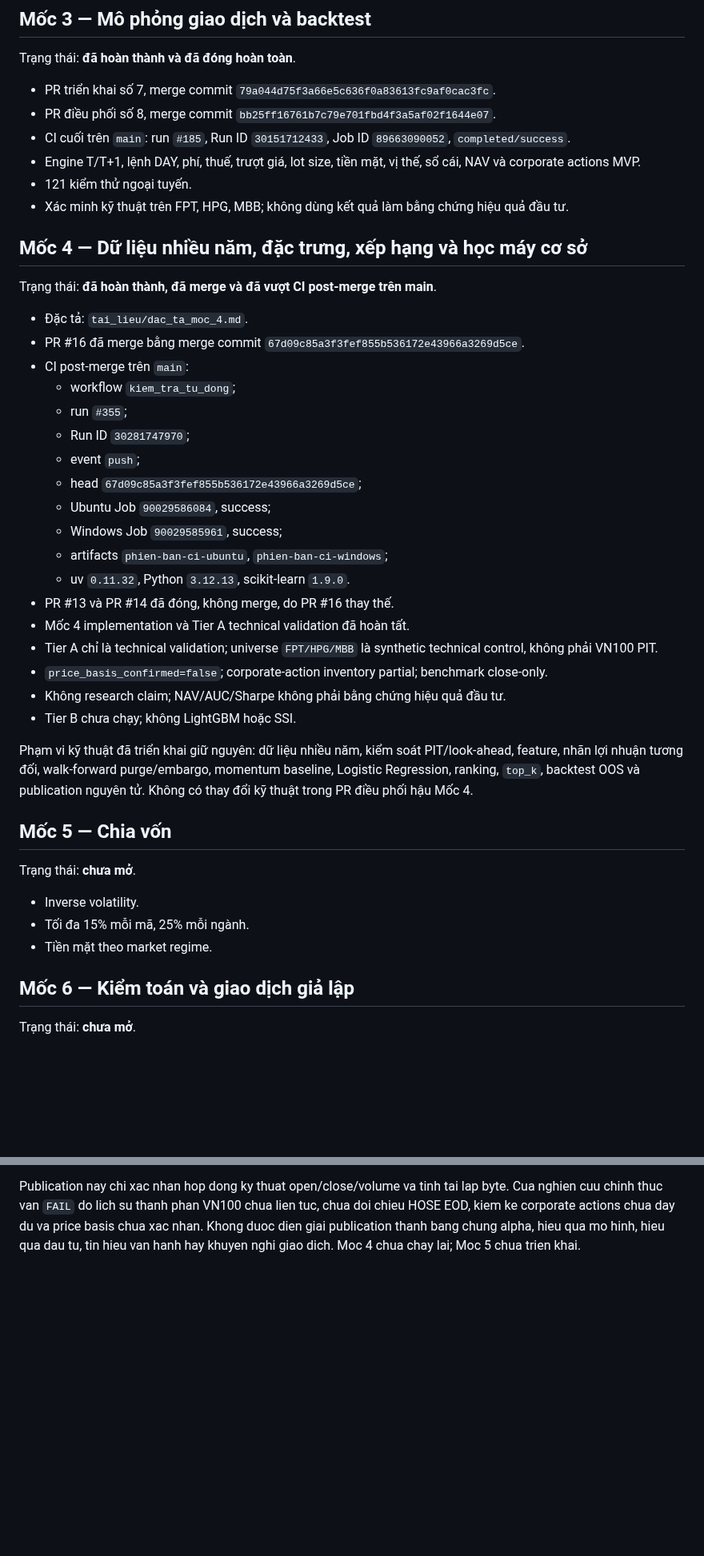
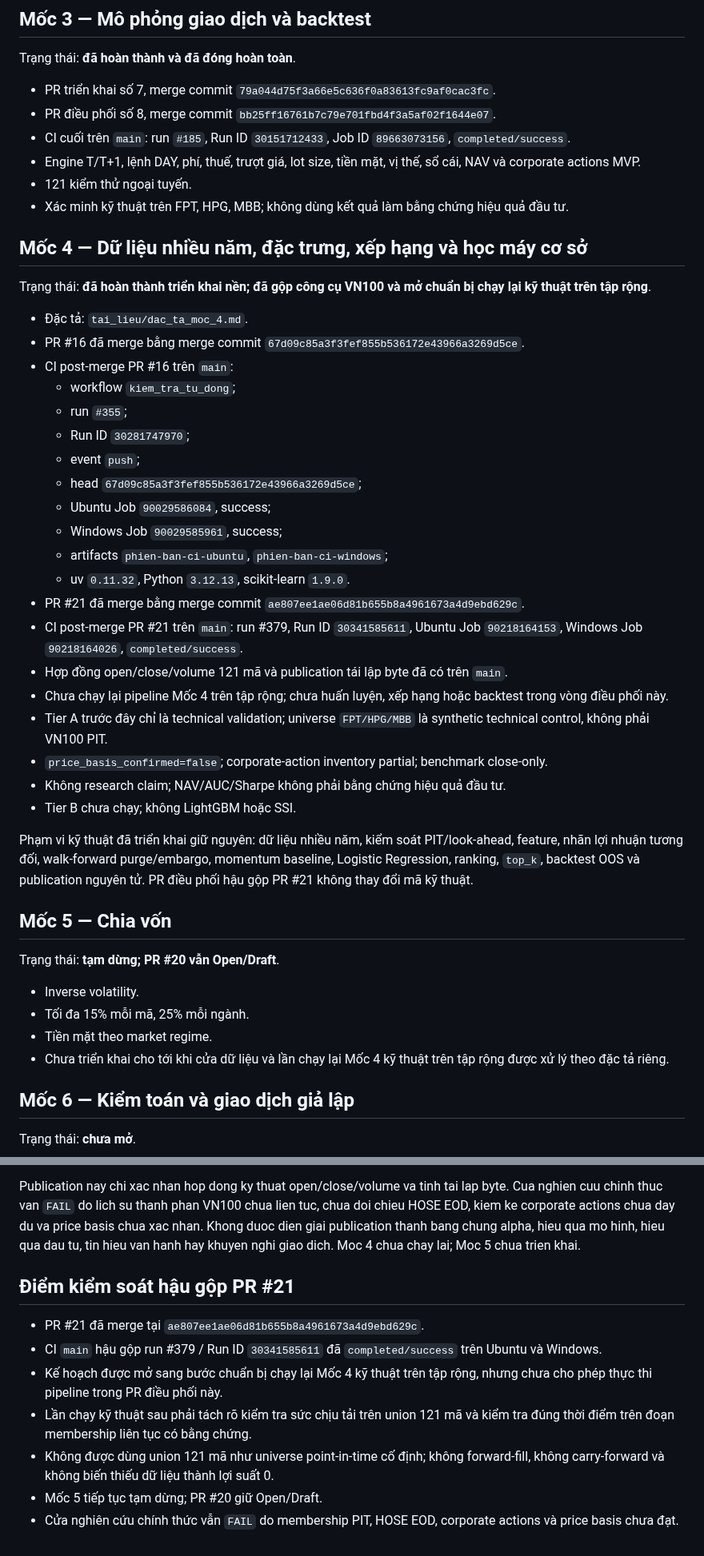
Before and after one commit to Tienkhoaa2908/vn-quant-system, a Markdown page: tai_lieu_dieu_phoi/ke_hoach_tong_the.md, 2 parts joined by grey strips. Shown at 80% size. GitHub-like rendering; blank space fills up the shorter version.

Commit message:
cap nhat ke hoach hau gop PR21

```diff
--- a/tai_lieu_dieu_phoi/ke_hoach_tong_the.md
+++ b/tai_lieu_dieu_phoi/ke_hoach_tong_the.md
@@ -26,18 +26,18 @@ Trạng thái: **đã hoàn thành và đã đóng hoàn toàn**.
 
 - PR triển khai số 7, merge commit `79a044d75f3a66e5c636f0a83613fc9af0cac3fc`.
 - PR điều phối số 8, merge commit `bb25ff16761b7c79e701fbd4f3a5af02f1644e07`.
-- CI cuối trên `main`: run `#185`, Run ID `30151712433`, Job ID `89663090052`, `completed/success`.
+- CI cuối trên `main`: run `#185`, Run ID `30151712433`, Job ID `89663073156`, `completed/success`.
 - Engine T/T+1, lệnh DAY, phí, thuế, trượt giá, lot size, tiền mặt, vị thế, sổ cái, NAV và corporate actions MVP.
 - 121 kiểm thử ngoại tuyến.
 - Xác minh kỹ thuật trên FPT, HPG, MBB; không dùng kết quả làm bằng chứng hiệu quả đầu tư.
 
 ## Mốc 4 — Dữ liệu nhiều năm, đặc trưng, xếp hạng và học máy cơ sở
 
-Trạng thái: **đã hoàn thành, đã merge và đã vượt CI post-merge trên main**.
+Trạng thái: **đã hoàn thành triển khai nền; đã gộp công cụ VN100 và mở chuẩn bị chạy lại kỹ thuật trên tập rộng**.
 
 - Đặc tả: `tai_lieu/dac_ta_moc_4.md`.
 - PR #16 đã merge bằng merge commit `67d09c85a3f3fef855b536172e43966a3269d5ce`.
-- CI post-merge trên `main`:
+- CI post-merge PR #16 trên `main`:
   - workflow `kiem_tra_tu_dong`;
   - run `#355`;
   - Run ID `30281747970`;
@@ -47,22 +47,25 @@ Trạng thái: **đã hoàn thành, đã merge và đã vượt CI post-merge tr
   - Windows Job `90029585961`, success;
   - artifacts `phien-ban-ci-ubuntu`, `phien-ban-ci-windows`;
   - uv `0.11.32`, Python `3.12.13`, scikit-learn `1.9.0`.
-- PR #13 và PR #14 đã đóng, không merge, do PR #16 thay thế.
-- Mốc 4 implementation và Tier A technical validation đã hoàn tất.
-- Tier A chỉ là technical validation; universe `FPT/HPG/MBB` là synthetic technical control, không phải VN100 PIT.
+- PR #21 đã merge bằng merge commit `ae807ee1ae06d81b655b8a4961673a4d9ebd629c`.
+- CI post-merge PR #21 trên `main`: run #379, Run ID `30341585611`, Ubuntu Job `90218164153`, Windows Job `90218164026`, `completed/success`.
+- Hợp đồng open/close/volume 121 mã và publication tái lập byte đã có trên `main`.
+- Chưa chạy lại pipeline Mốc 4 trên tập rộng; chưa huấn luyện, xếp hạng hoặc backtest trong vòng điều phối này.
+- Tier A trước đây chỉ là technical validation; universe `FPT/HPG/MBB` là synthetic technical control, không phải VN100 PIT.
 - `price_basis_confirmed=false`; corporate-action inventory partial; benchmark close-only.
 - Không research claim; NAV/AUC/Sharpe không phải bằng chứng hiệu quả đầu tư.
 - Tier B chưa chạy; không LightGBM hoặc SSI.
 
-Phạm vi kỹ thuật đã triển khai giữ nguyên: dữ liệu nhiều năm, kiểm soát PIT/look-ahead, feature, nhãn lợi nhuận tương đối, walk-forward purge/embargo, momentum baseline, Logistic Regression, ranking, `top_k`, backtest OOS và publication nguyên tử. Không có thay đổi kỹ thuật trong PR điều phối hậu Mốc 4.
+Phạm vi kỹ thuật đã triển khai giữ nguyên: dữ liệu nhiều năm, kiểm soát PIT/look-ahead, feature, nhãn lợi nhuận tương đối, walk-forward purge/embargo, momentum baseline, Logistic Regression, ranking, `top_k`, backtest OOS và publication nguyên tử. PR điều phối hậu gộp PR #21 không thay đổi mã kỹ thuật.
 
 ## Mốc 5 — Chia vốn
 
-Trạng thái: **chưa mở**.
+Trạng thái: **tạm dừng; PR #20 vẫn Open/Draft**.
 
 - Inverse volatility.
 - Tối đa 15% mỗi mã, 25% mỗi ngành.
 - Tiền mặt theo market regime.
+- Chưa triển khai cho tới khi cửa dữ liệu và lần chạy lại Mốc 4 kỹ thuật trên tập rộng được xử lý theo đặc tả riêng.
 
 ## Mốc 6 — Kiểm toán và giao dịch giả lập
 
@@ -221,3 +225,13 @@ tuc, chua doi chieu HOSE EOD, kiem ke corporate actions chua day du va price
 basis chua xac nhan. Khong duoc dien giai publication thanh bang chung alpha,
 hieu qua mo hinh, hieu qua dau tu, tin hieu van hanh hay khuyen nghi giao dich.
 Moc 4 chua chay lai; Moc 5 chua trien khai.
+
+## Điểm kiểm soát hậu gộp PR #21
+
+- PR #21 đã merge tại `ae807ee1ae06d81b655b8a4961673a4d9ebd629c`.
+- CI `main` hậu gộp run #379 / Run ID `30341585611` đã `completed/success` trên Ubuntu và Windows.
+- Kế hoạch được mở sang bước chuẩn bị chạy lại Mốc 4 kỹ thuật trên tập rộng, nhưng chưa cho phép thực thi pipeline trong PR điều phối này.
+- Lần chạy kỹ thuật sau phải tách rõ kiểm tra sức chịu tải trên union 121 mã và kiểm tra đúng thời điểm trên đoạn membership liên tục có bằng chứng.
+- Không được dùng union 121 mã như universe point-in-time cố định; không forward-fill, không carry-forward và không biến thiếu dữ liệu thành lợi suất 0.
+- Mốc 5 tiếp tục tạm dừng; PR #20 giữ Open/Draft.
+- Cửa nghiên cứu chính thức vẫn `FAIL` do membership PIT, HOSE EOD, corporate actions và price basis chưa đạt.
```
Also changed, not shown: other parts of tai_lieu_dieu_phoi/ke_hoach_tong_the.md (+1 -0 lines).
